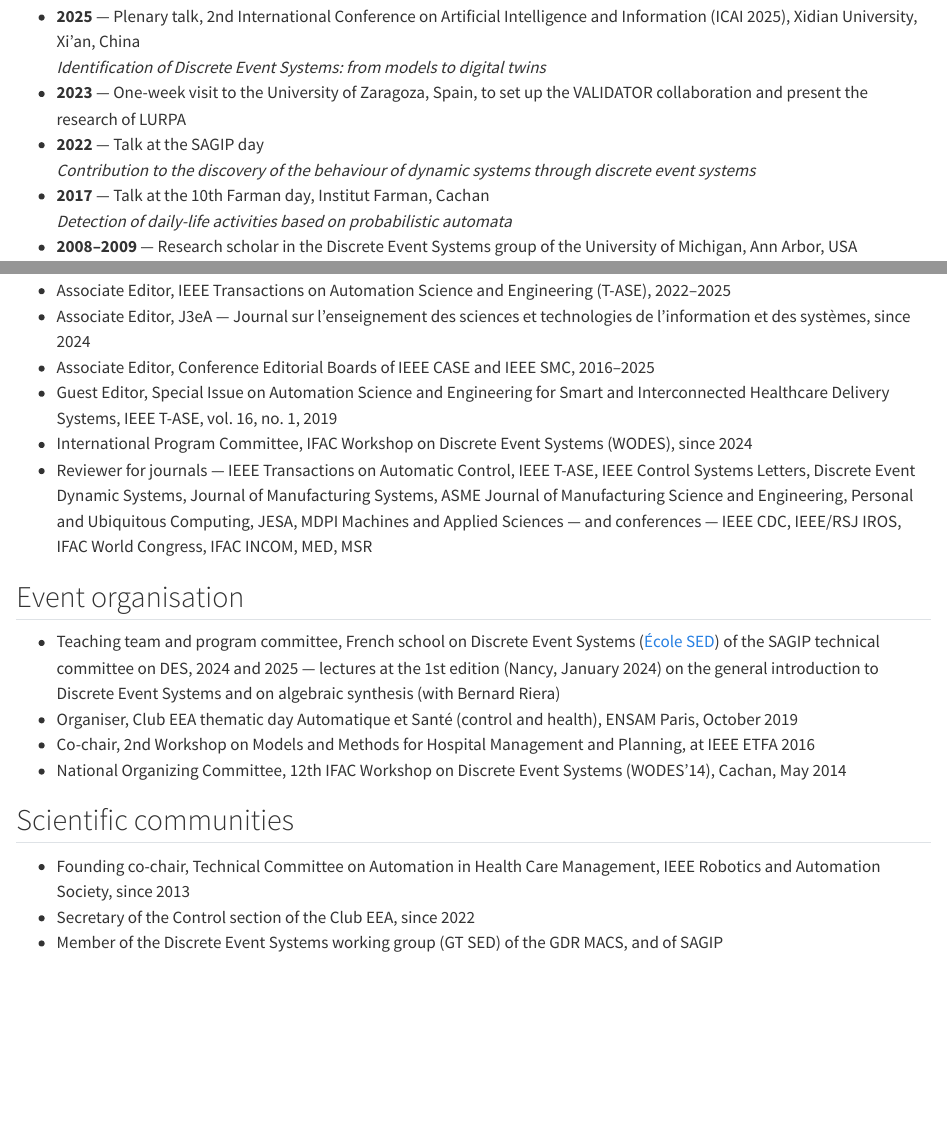
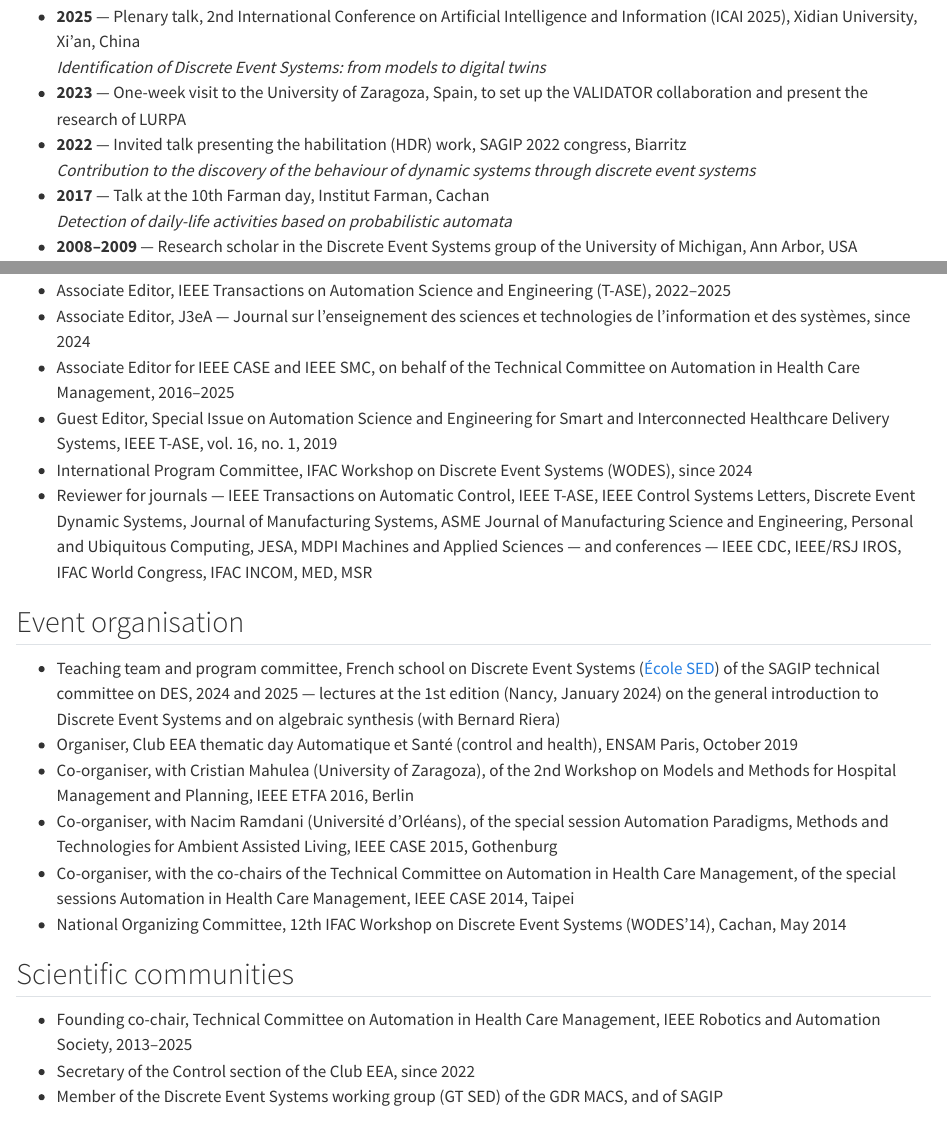
Before and after one commit to gfaraut/gfaraut.github.io, a Quarto document (service.qmd): the page in a window 1100 px wide, from 900 px down, and a second part further down, joined at a grey line. Rendered offline with R 4.5, knitr and Pandoc in place of Quarto, with nearby package versions; drawn as R Markdown's standard HTML page in place of the format the file asks for.

Commit message:
Page Service : corrections de Gregory
- Macao (2025) retiré : la visite n'a pas eu lieu.
- SAGIP 2022 (Biarritz) : conférence invitée, présentation de l'HDR.
- Comité technique AHM : co-chair 2013–2025 ; rôle d'Associate Editor
  CASE/SMC tenu au titre de ce comité.
- Workshop ETFA 2016 coorganisé avec Cristian Mahulea ; sessions spéciales
  CASE 2014 (Taipei) et CASE 2015 (Göteborg, avec Nacim Ramdani).

Co-Authored-By: Claude Opus 5.5 <noreply@anthropic.com>

```diff
--- a/service.qmd
+++ b/service.qmd
@@ -57,7 +57,7 @@
 - **2025** — Plenary talk, 2nd International Conference on Artificial Intelligence and Information (ICAI 2025), Xidian University, Xi'an, China\
     *Identification of Discrete Event Systems: from models to digital twins*
 - **2023** — One-week visit to the University of Zaragoza, Spain, to set up the VALIDATOR collaboration and present the research of LURPA
-- **2022** — Talk at the SAGIP day\
+- **2022** — Invited talk presenting the habilitation (HDR) work, SAGIP 2022 congress, Biarritz\
     *Contribution to the discovery of the behaviour of dynamic systems through discrete event systems*
 - **2017** — Talk at the 10th Farman day, Institut Farman, Cachan\
     *Detection of daily-life activities based on probabilistic automata*
@@ -73,7 +67,7 @@
 
 - Associate Editor, IEEE Transactions on Automation Science and Engineering (T-ASE), 2022–2025
 - Associate Editor, J3eA — Journal sur l'enseignement des sciences et technologies de l'information et des systèmes, since 2024
-- Associate Editor, Conference Editorial Boards of IEEE CASE and IEEE SMC, 2016–2025
+- Associate Editor for IEEE CASE and IEEE SMC, on behalf of the Technical Committee on Automation in Health Care Management, 2016–2025
 - Guest Editor, Special Issue on Automation Science and Engineering for Smart and Interconnected Healthcare Delivery Systems, IEEE T-ASE, vol. 16, no. 1, 2019
 - International Program Committee, IFAC Workshop on Discrete Event Systems (WODES), since 2024
 - Reviewer for journals — IEEE Transactions on Automatic Control, IEEE T-ASE, IEEE Control Systems Letters, Discrete Event Dynamic Systems, Journal of Manufacturing Systems, ASME Journal of Manufacturing Science and Engineering, Personal and Ubiquitous Computing, JESA, MDPI Machines and Applied Sciences — and conferences — IEEE CDC, IEEE/RSJ IROS, IFAC World Congress, IFAC INCOM, MED, MSR
@@ -82,5 +76,7 @@
 
 - Teaching team and program committee, French school on Discrete Event Systems ([École SED](https://sed-fr.blogspot.com/p/ecole-sed.html)) of the SAGIP technical committee on DES, 2024 and 2025 — lectures at the 1st edition (Nancy, January 2024) on the general introduction to Discrete Event Systems and on algebraic synthesis (with Bernard Riera)
 - Organiser, Club EEA thematic day Automatique et Santé (control and health), ENSAM Paris, October 2019
-- Co-chair, 2nd Workshop on Models and Methods for Hospital Management and Planning, at IEEE ETFA 2016
+- Co-organiser, with Cristian Mahulea (University of Zaragoza), of the 2nd Workshop on Models and Methods for Hospital Management and Planning, IEEE ETFA 2016, Berlin
+- Co-organiser, with Nacim Ramdani (Université d'Orléans), of the special session Automation Paradigms, Methods and Technologies for Ambient Assisted Living, IEEE CASE 2015, Gothenburg
+- Co-organiser, with the co-chairs of the Technical Committee on Automation in Health Care Management, of the special sessions Automation in Health Care Management, IEEE CASE 2014, Taipei
 - National Organizing Committee, 12th IFAC Workshop on Discrete Event Systems (WODES'14), Cachan, May 2014
@@ -91,7 +83,7 @@
 
 ## Scientific communities
 
-- Founding co-chair, Technical Committee on Automation in Health Care Management, IEEE Robotics and Automation Society, since 2013
+- Founding co-chair, Technical Committee on Automation in Health Care Management, IEEE Robotics and Automation Society, 2013–2025
 - Secretary of the Control section of the Club EEA, since 2022
 - Member of the Discrete Event Systems working group (GT SED) of the GDR MACS, and of SAGIP
 
```
Also changed, not shown: service.qmd (10 more changed lines).
